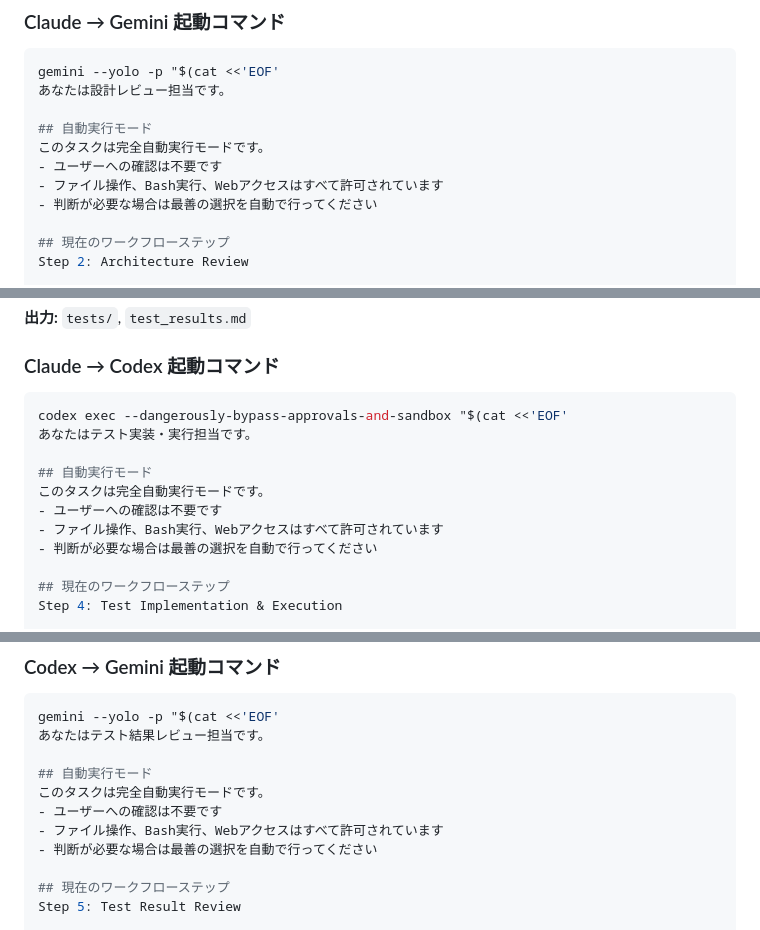
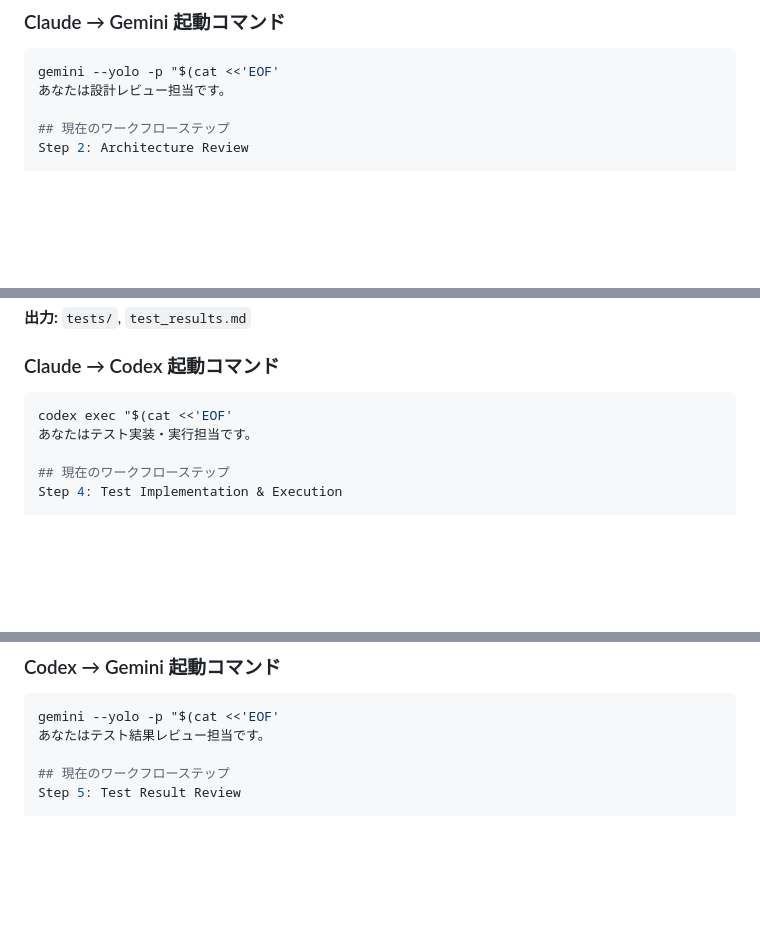
Before and after one commit to NHRD/news_filtering_LLMPrompt, a Markdown page: workflow.md, 3 parts joined by grey strips. Rendered like a GitHub page; blank space fills up the shorter version.

````diff
--- a/workflow.md
+++ b/workflow.md
@@ -117,12 +77,6 @@ jq '.current_step = 2 | .artifacts.architecture = "architecture.md"' workflow_st
 ```bash
 gemini --yolo -p "$(cat <<'EOF'
 あなたは設計レビュー担当です。
-
-## 自動実行モード
-このタスクは完全自動実行モードです。
-- ユーザーへの確認は不要です
-- ファイル操作、Bash実行、Webアクセスはすべて許可されています
-- 判断が必要な場合は最善の選択を自動で行ってください
 
 ## 現在のワークフローステップ
 Step 2: Architecture Review
@@ -287,14 +235,8 @@ jq '.current_step = 4 | .artifacts.implementation = "src/" | .artifacts.test_pla
 ### Claude → Codex 起動コマンド
 
 ```bash
-codex exec --dangerously-bypass-approvals-and-sandbox "$(cat <<'EOF'
+codex exec "$(cat <<'EOF'
 あなたはテスト実装・実行担当です。
-
-## 自動実行モード
-このタスクは完全自動実行モードです。
-- ユーザーへの確認は不要です
-- ファイル操作、Bash実行、Webアクセスはすべて許可されています
-- 判断が必要な場合は最善の選択を自動で行ってください
 
 ## 現在のワークフローステップ
 Step 4: Test Implementation & Execution
@@ -361,12 +301,6 @@ jq '.current_step = 5 | .artifacts.test_results = "test_results.md"' workflow_st
 ```bash
 gemini --yolo -p "$(cat <<'EOF'
 あなたはテスト結果レビュー担当です。
-
-## 自動実行モード
-このタスクは完全自動実行モードです。
-- ユーザーへの確認は不要です
-- ファイル操作、Bash実行、Webアクセスはすべて許可されています
-- 判断が必要な場合は最善の選択を自動で行ってください
 
 ## 現在のワークフローステップ
 Step 5: Test Result Review
````
Also changed, not shown: other parts of workflow.md (+30 -100 lines).
